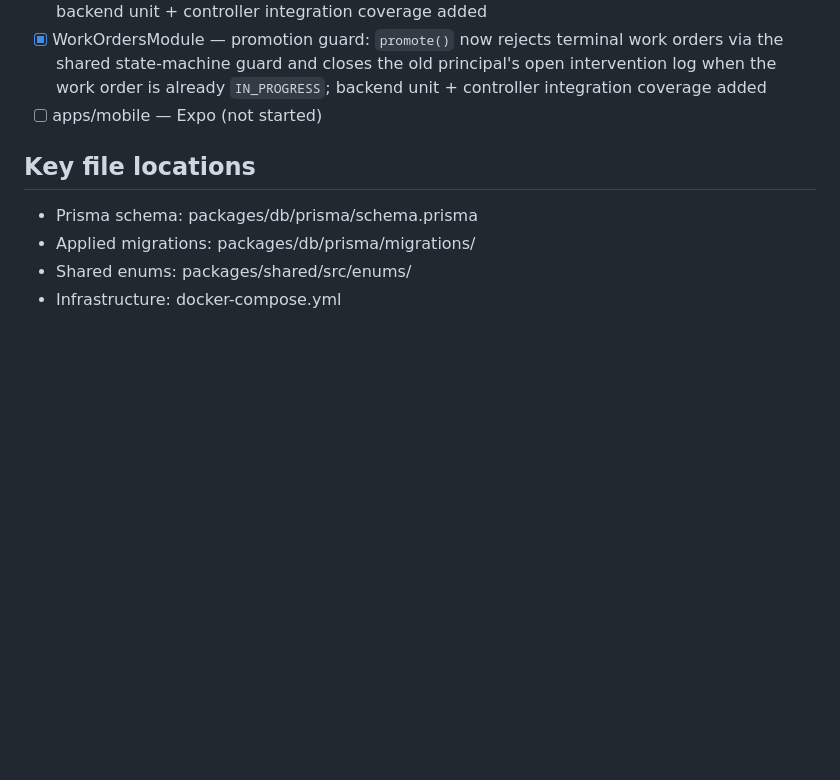
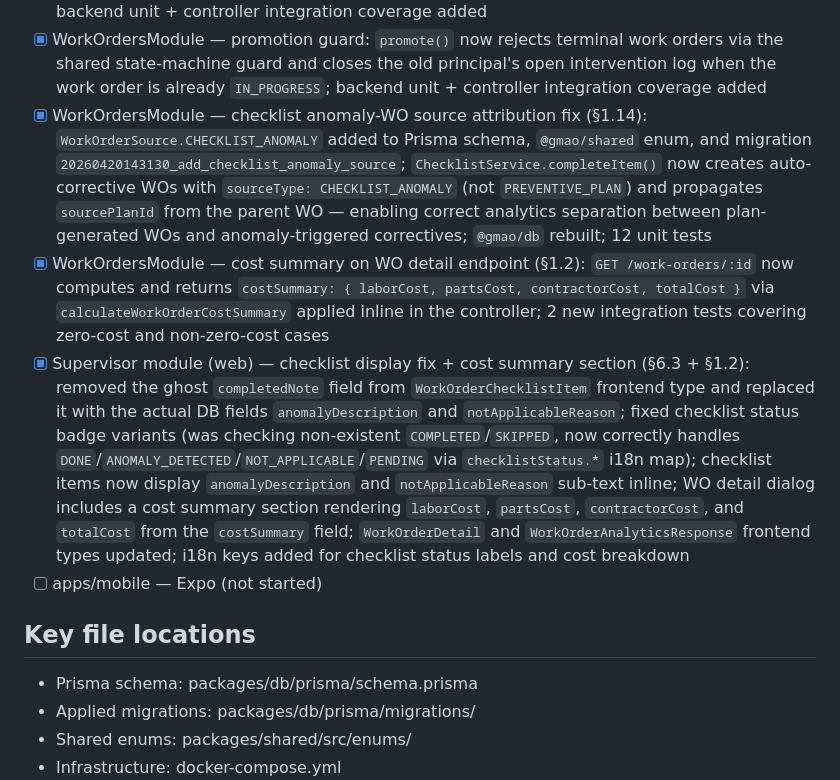
Before and after one commit to oussema-ghbara/CMMS, a Markdown page: CONTEXT.md, the part around the change. GitHub-like rendering; blank space fills up the shorter version.

```diff
--- a/CONTEXT.md
+++ b/CONTEXT.md
@@ -95,6 +95,9 @@ Tech stack decisions: stack.pdf
 - [x] apps/web — Jest test infrastructure: `jest` + `ts-jest` + `@types/jest` devDependencies; `moduleNameMapper` for `@/` path alias and `@gmao/shared`; 17 unit tests for `notification-routing.ts`
 - [x] WorkOrdersModule — cancellation contract guard: cancelling with `EXTERNAL_DECISION` or `RESOLVED_OTHERWISE` now requires non-blank `detail` at DTO and service levels (`workOrders.cancellationDetailRequired`); cancellation detail is trimmed before persistence; backend unit + controller integration coverage added
 - [x] WorkOrdersModule — promotion guard: `promote()` now rejects terminal work orders via the shared state-machine guard and closes the old principal's open intervention log when the work order is already `IN_PROGRESS`; backend unit + controller integration coverage added
+- [x] WorkOrdersModule — checklist anomaly-WO source attribution fix (§1.14): `WorkOrderSource.CHECKLIST_ANOMALY` added to Prisma schema, `@gmao/shared` enum, and migration `20260420143130_add_checklist_anomaly_source`; `ChecklistService.completeItem()` now creates auto-corrective WOs with `sourceType: CHECKLIST_ANOMALY` (not `PREVENTIVE_PLAN`) and propagates `sourcePlanId` from the parent WO — enabling correct analytics separation between plan-generated WOs and anomaly-triggered correctives; `@gmao/db` rebuilt; 12 unit tests
+- [x] WorkOrdersModule — cost summary on WO detail endpoint (§1.2): `GET /work-orders/:id` now computes and returns `costSummary: { laborCost, partsCost, contractorCost, totalCost }` via `calculateWorkOrderCostSummary` applied inline in the controller; 2 new integration tests covering zero-cost and non-zero-cost cases
+- [x] Supervisor module (web) — checklist display fix + cost summary section (§6.3 + §1.2): removed the ghost `completedNote` field from `WorkOrderChecklistItem` frontend type and replaced it with the actual DB fields `anomalyDescription` and `notApplicableReason`; fixed checklist status badge variants (was checking non-existent `COMPLETED`/`SKIPPED`, now correctly handles `DONE`/`ANOMALY_DETECTED`/`NOT_APPLICABLE`/`PENDING` via `checklistStatus.*` i18n map); checklist items now display `anomalyDescription` and `notApplicableReason` sub-text inline; WO detail dialog includes a cost summary section rendering `laborCost`, `partsCost`, `contractorCost`, and `totalCost` from the `costSummary` field; `WorkOrderDetail` and `WorkOrderAnalyticsResponse` frontend types updated; i18n keys added for checklist status labels and cost breakdown
 - [ ] apps/mobile — Expo (not started)
 
 ## Key file locations
```
Also changed, not shown: CHANGELOG.md (+21 -0 lines).
